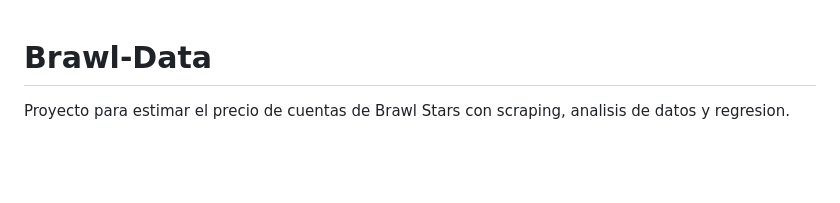
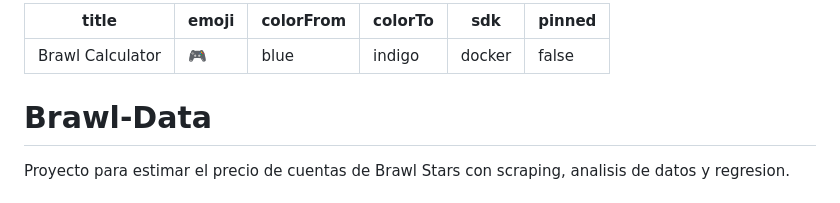
Before and after one commit to popotax/Easy-Market, a Markdown page: README.md, the part around the change. Drawn GitHub-style; blank space fills up the shorter version.

Commit message:
Add Hugging Face Spaces metadata to README

```diff
--- a/README.md
+++ b/README.md
@@ -1,3 +1,12 @@
+---
+title: Brawl Calculator
+emoji: "🎮"
+colorFrom: blue
+colorTo: indigo
+sdk: docker
+pinned: false
+---
+
 # Brawl-Data
 
 Proyecto para estimar el precio de cuentas de Brawl Stars con scraping, analisis de datos y regresion.
```
